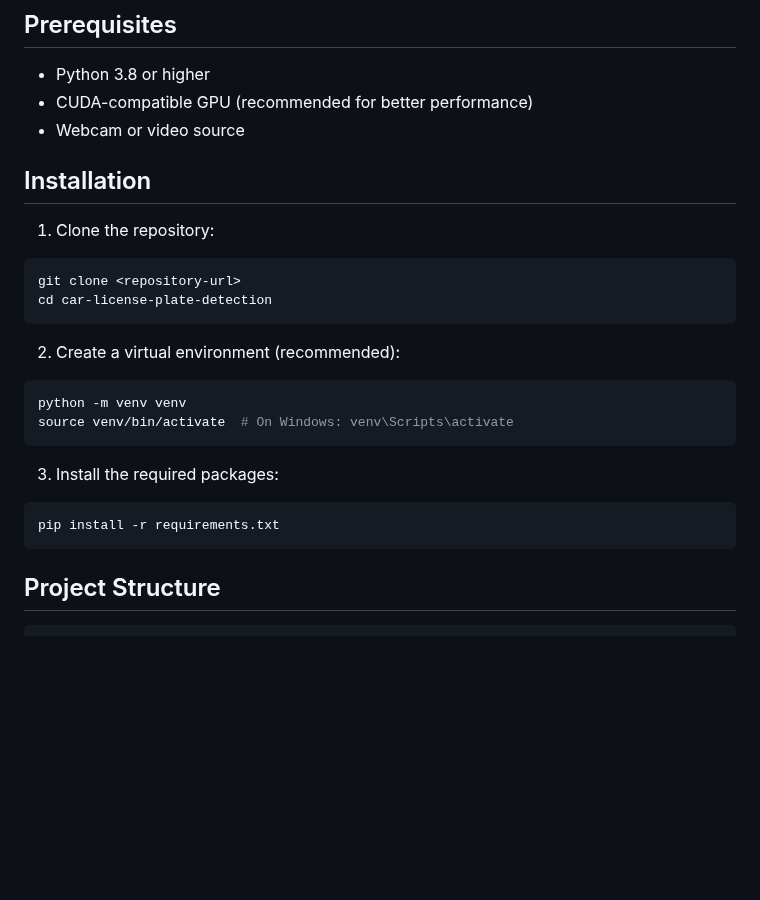
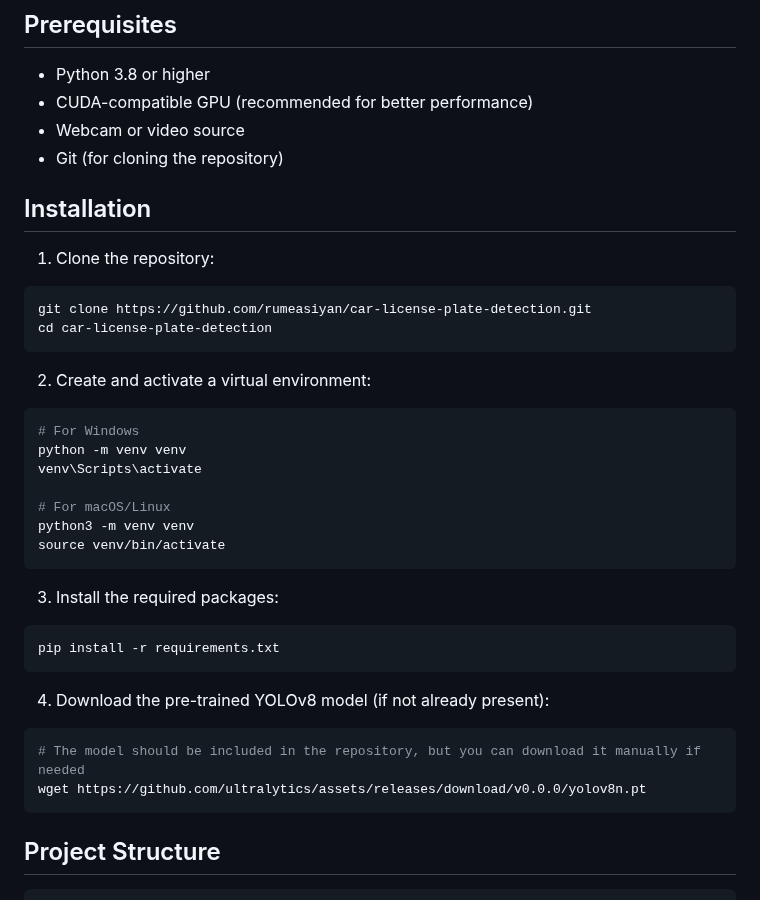
Before and after one commit to Rumeasiyan/car-license-plate-detection, a Markdown page: README.md, the part around one of its changes. Rendered like a GitHub page; blank space fills up the shorter version.

````diff
--- a/README.md
+++ b/README.md
@@ -15,24 +15,36 @@ This project implements a real-time car license plate detection and recognition
 - Python 3.8 or higher
 - CUDA-compatible GPU (recommended for better performance)
 - Webcam or video source
+- Git (for cloning the repository)
 
 ## Installation
 
 1. Clone the repository:
 ```bash
-git clone <repository-url>
+git clone https://github.com/rumeasiyan/car-license-plate-detection.git
 cd car-license-plate-detection
 ```
 
-2. Create a virtual environment (recommended):
+2. Create and activate a virtual environment:
 ```bash
+# For Windows
 python -m venv venv
-source venv/bin/activate  # On Windows: venv\Scripts\activate
+venv\Scripts\activate
+
+# For macOS/Linux
+python3 -m venv venv
+source venv/bin/activate
 ```
 
 3. Install the required packages:
 ```bash
 pip install -r requirements.txt
+```
+
+4. Download the pre-trained YOLOv8 model (if not already present):
+```bash
+# The model should be included in the repository, but you can download it manually if needed
+wget https://github.com/ultralytics/assets/releases/download/v0.0.0/yolov8n.pt
 ```
 
 ## Project Structure
````
Also changed, not shown: other parts of README.md (+40 -7 lines).
